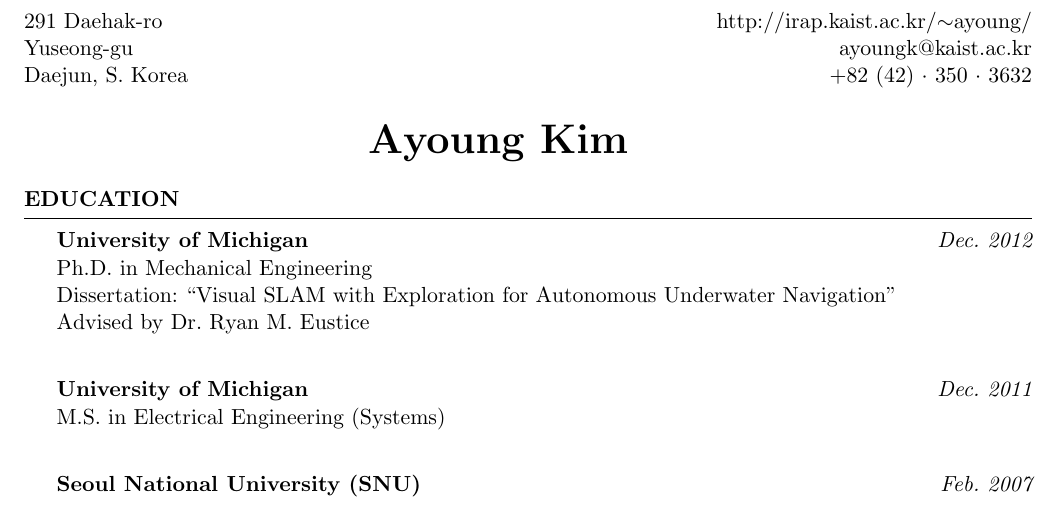
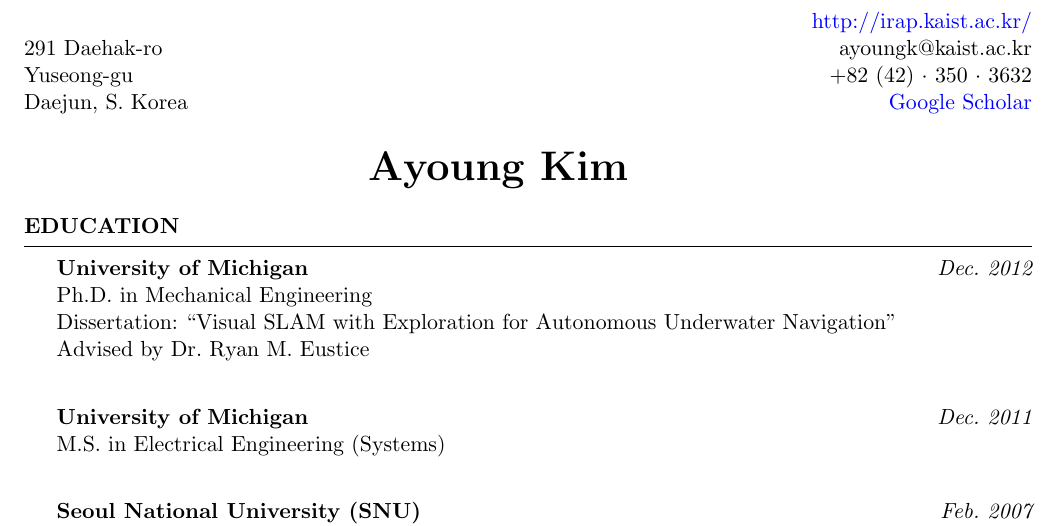
Before and after one commit to johyeongseob/cv-johs, a LaTeX CV (cv.tex): part of page 1 of 6, cut at the place of the change. Compiled offline with pdfLaTeX.

Commit message:
ak: adding lab website and google scholar

```diff
--- a/cv.tex
+++ b/cv.tex
@@ -28,7 +28,7 @@
 
 \usepackage{hyperref}
 \hypersetup{colorlinks=true,
-            urlcolor=black}
+            urlcolor=blue}
 
 \usepackage{natbib}
 \usepackage{bibentry}
@@ -54,9 +54,10 @@
 
 % Address and name
 %------------------------------------------------------
-291 Daehak-ro \hfill \href{http://irap.kaist.ac.kr/$\sim$ayoung/}{http://irap.kaist.ac.kr/$\sim$ayoung/}\\
-Yuseong-gu \hfill \href{mailto:ayoungk@kaist.ac.kr}{ayoungk@kaist.ac.kr}\\
-Daejun, S. Korea \hfill +82 (42)~$\cdot$~350~$\cdot$~3632\\
+ \hfill \href{http://irap.kaist.ac.kr/}{http://irap.kaist.ac.kr/}\\
+291 Daehak-ro \hfill ayoungk@kaist.ac.kr\\
+Yuseong-gu \hfill +82 (42)~$\cdot$~350~$\cdot$~3632\\
+Daejun, S. Korea \hfill \href{https://scholar.google.com/citations?user=7yveufgAAAAJ&hl=en}{Google Scholar}\\
 
 %\hfil{\namesize\bf Ayoung Kim (김아영)}\hfil
 \hfil{\namesize\bf Ayoung Kim}\hfil
```
Also changed, not shown: cv.pdf.
